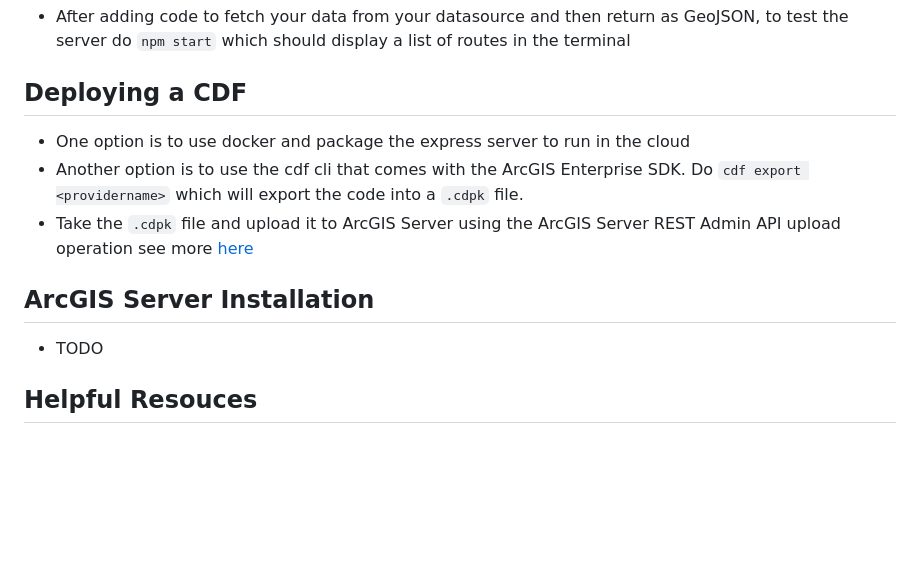
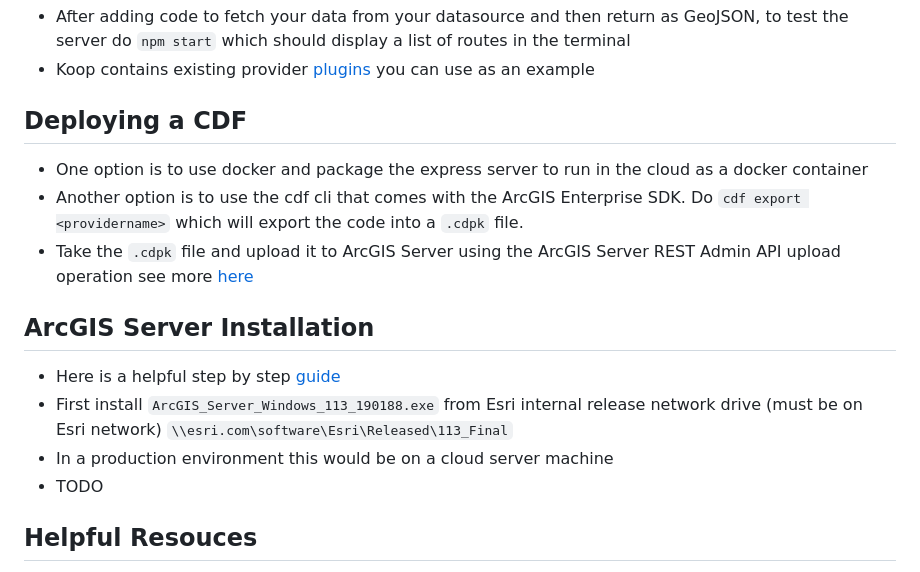
Before and after one commit to Esri/cdf-provider-duckdb, a Markdown page: README.md, the part around the change printed below. GitHub-like rendering; blank space fills up the shorter version.

```diff
--- a/README.md
+++ b/README.md
@@ -38,11 +38,15 @@ This repo is a exploratory effort into using custom data feeds with big data.
 - After adding code to fetch your data from your datasource and then return as GeoJSON, to test the server do `npm start` which should display a list of routes in the terminal
+- Koop contains existing provider [plugins](https://koopjs.github.io/docs/available-plugins/providers) you can use as an example
 
 ## Deploying a CDF
-- One option is to use docker and package the express server to run in the cloud
+- One option is to use docker and package the express server to run in the cloud as a docker container
 - Another option is to use the cdf cli that comes with the ArcGIS Enterprise SDK. Do `cdf export <providername>` which will export the code into a `.cdpk` file.
 - Take the `.cdpk` file and upload it to ArcGIS Server using the ArcGIS Server REST Admin API upload operation see more [here](https://www.esri.com/arcgis-blog/products/arcgis-enterprise/developers/new-in-arcgis-enterprise-11-1-custom-data-feeds/)
 
 ## ArcGIS Server Installation
+- Here is a helpful step by step [guide](https://enterprise.arcgis.com/en/server/latest/install/windows/steps-to-get-arcgis-for-server-up-and-running.htm)
+- First install `ArcGIS_Server_Windows_113_190188.exe` from Esri internal release network drive (must be on Esri network) `\\esri.com\software\Esri\Released\113_Final`
+- In a production environment this would be on a cloud server machine
 - TODO
 
 ## Helpful Resouces
```
Also changed, not shown: other parts of README.md (+1 -1 lines).
